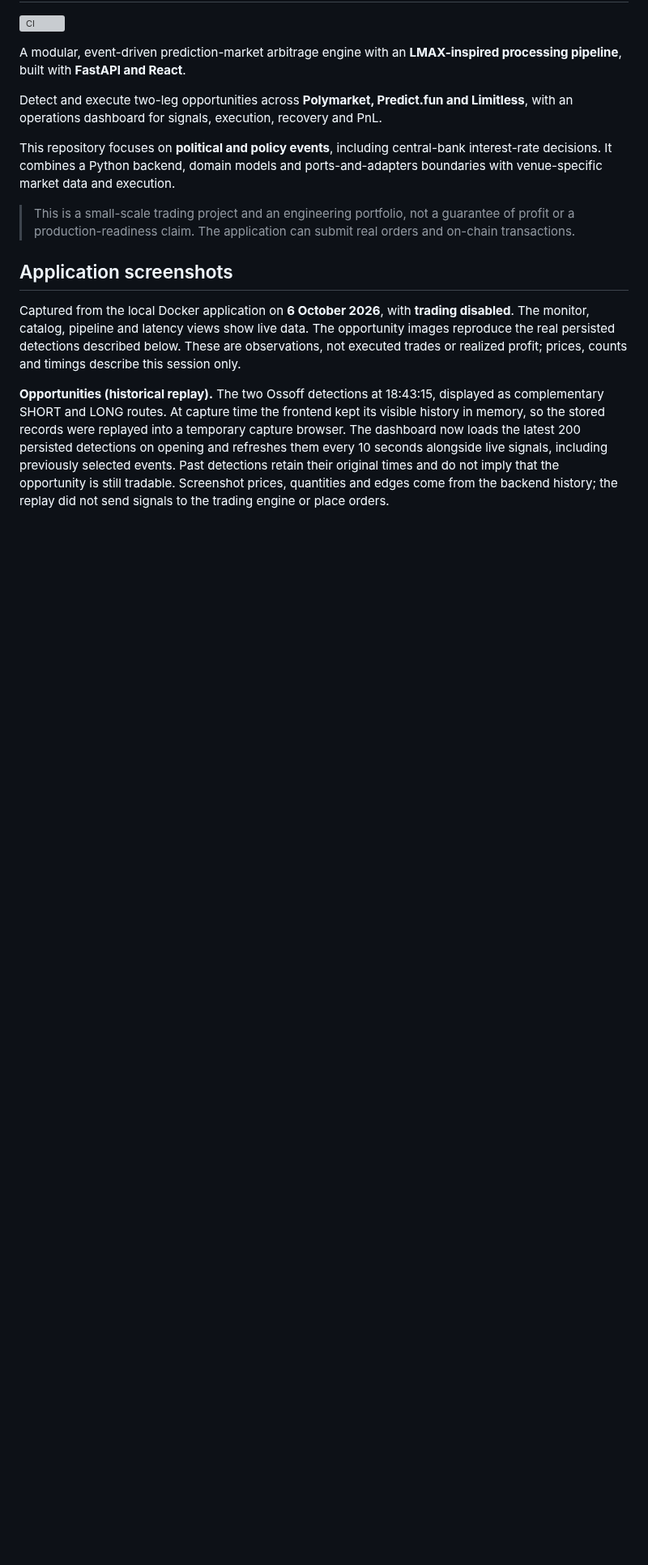
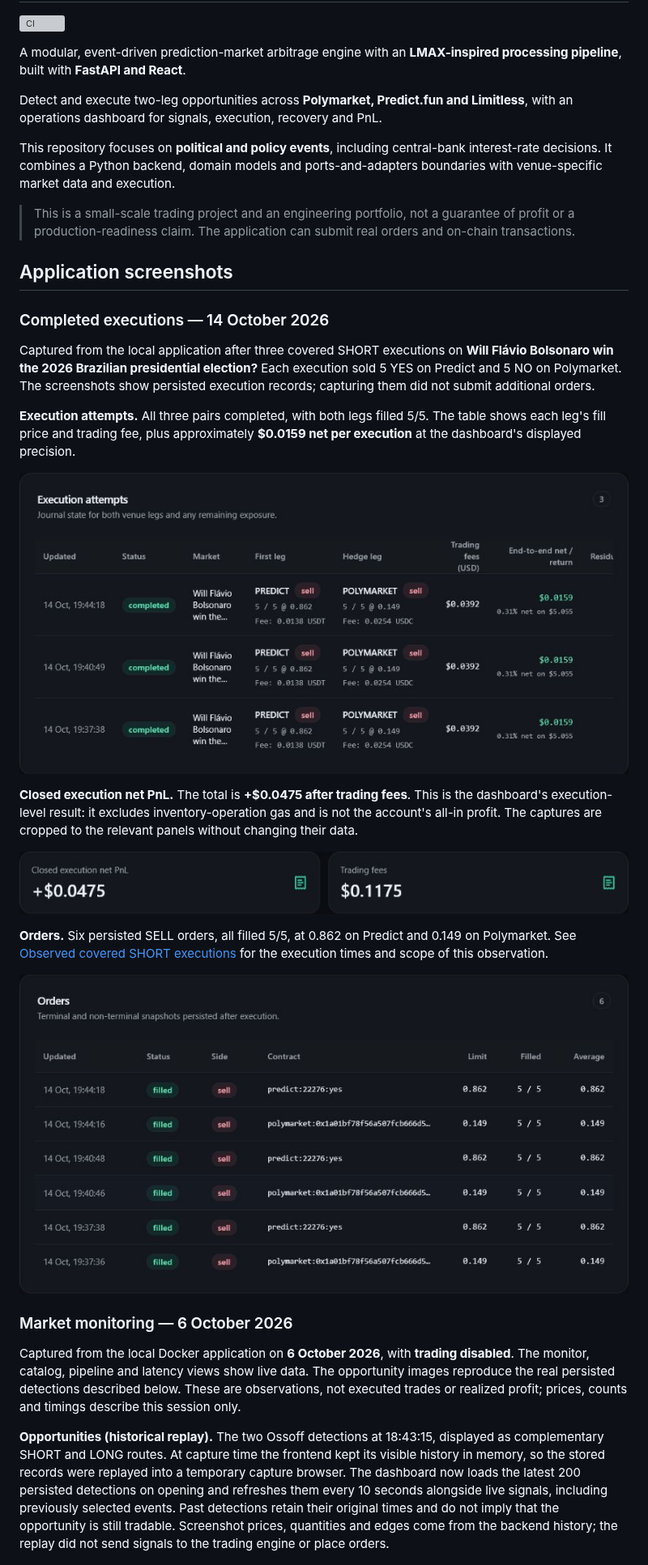
Before and after one commit to rafaayud/multivenue_arbitrage_prediction_markets, a Markdown page: README.md, the part around the change. Shown at 81% size. GitHub-like rendering; pictures changed too: docs/screenshots/closed-execution-pnl-2026-10-14.png (added), docs/screenshots/execution-attempts-2026-10-14.png (added), docs/screenshots/filled-orders-2026-10-14.png (added); blank space fills up the shorter version; grey boxes are pictures that could not be loaded.

Commit message:
docs: show completed executions and stop tracking local help

```diff
--- a/README.md
+++ b/README.md
@@ -18,6 +18,34 @@ ports-and-adapters boundaries with venue-specific market data and execution.
 > real orders and on-chain transactions.
 
 ## Application screenshots
+
+### Completed executions — 14 October 2026
+
+Captured from the local application after three covered SHORT executions on
+**Will Flávio Bolsonaro win the 2026 Brazilian presidential election?** Each
+execution sold 5 YES on Predict and 5 NO on Polymarket. The screenshots show
+persisted execution records; capturing them did not submit additional orders.
+
+**Execution attempts.** All three pairs completed, with both legs filled 5/5.
+The table shows each leg's fill price and trading fee, plus approximately
+**$0.0159 net per execution** at the dashboard's displayed precision.
+
+![Three completed execution attempts with both venue legs and per-trade net PnL](docs/screenshots/execution-attempts-2026-10-14.png)
+
+**Closed execution net PnL.** The total is **+$0.0475 after trading fees**.
+This is the dashboard's execution-level result: it excludes inventory-operation
+gas and is not the account's all-in profit. The captures are cropped to the
+relevant panels without changing their data.
+
+![Closed execution net PnL and trading fees for the three completed pairs](docs/screenshots/closed-execution-pnl-2026-10-14.png)
+
+**Orders.** Six persisted SELL orders, all filled 5/5, at 0.862 on Predict and
+0.149 on Polymarket. See [Observed covered SHORT executions](#observed-covered-short-executions)
+for the execution times and scope of this observation.
+
+![Six filled SELL orders across Predict and Polymarket](docs/screenshots/filled-orders-2026-10-14.png)
+
+### Market monitoring — 6 October 2026
 
 Captured from the local Docker application on **6 October 2026**, with
 **trading disabled**. The monitor, catalog, pipeline and latency views show live
```
Also changed, not shown: help.md (deleted, +0 -17 lines), 1 other file.
